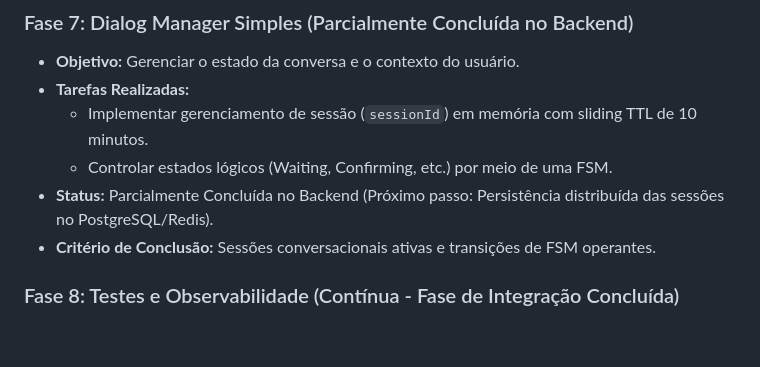
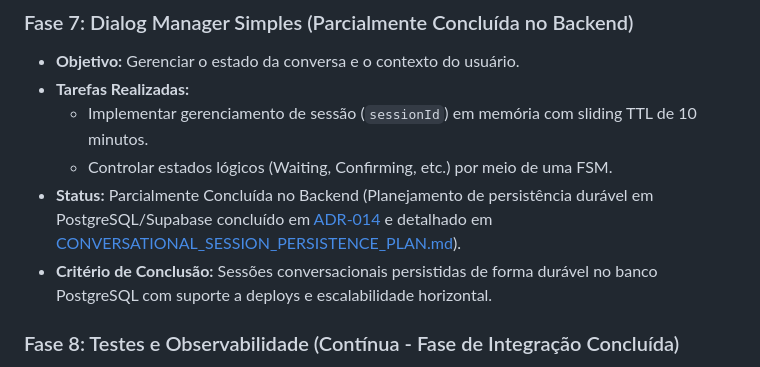
Before and after one commit to gleissondouglas/rotabus-api, a Markdown page: docs/ROADMAP.md, the part around the change. Drawn GitHub-style; blank space fills up the shorter version.

```diff
--- a/docs/ROADMAP.md
+++ b/docs/ROADMAP.md
@@ -87,8 +87,8 @@ A evolução será realizada de forma incremental, evitando reescritas totais e
 *   **Tarefas Realizadas:**
     *   Implementar gerenciamento de sessão (`sessionId`) em memória com sliding TTL de 10 minutos.
     *   Controlar estados lógicos (Waiting, Confirming, etc.) por meio de uma FSM.
-*   **Status:** Parcialmente Concluída no Backend (Próximo passo: Persistência distribuída das sessões no PostgreSQL/Redis).
-*   **Critério de Conclusão:** Sessões conversacionais ativas e transições de FSM operantes.
+*   **Status:** Parcialmente Concluída no Backend (Planejamento de persistência durável em PostgreSQL/Supabase concluído em [ADR-014](file:///Users/douglasoliveira/Desktop/RotaBus-API/docs/DECISIONS.md) e detalhado em [CONVERSATIONAL_SESSION_PERSISTENCE_PLAN.md](file:///Users/douglasoliveira/Desktop/RotaBus-API/docs/CONVERSATIONAL_SESSION_PERSISTENCE_PLAN.md)).
+*   **Critério de Conclusão:** Sessões conversacionais persistidas de forma durável no banco PostgreSQL com suporte a deploys e escalabilidade horizontal.
 
 ### Fase 8: Testes e Observabilidade (Contínua - Fase de Integração Concluída)
 *   **Objetivo:** Garantir a resiliência e a saúde do sistema através de testes automatizados e monitoramento.
```
Also changed, not shown: docs/CONVERSATIONAL_SESSION_PERSISTENCE_PLAN.md (added, +205 -0 lines), docs/DECISIONS.md (+20 -0 lines).
